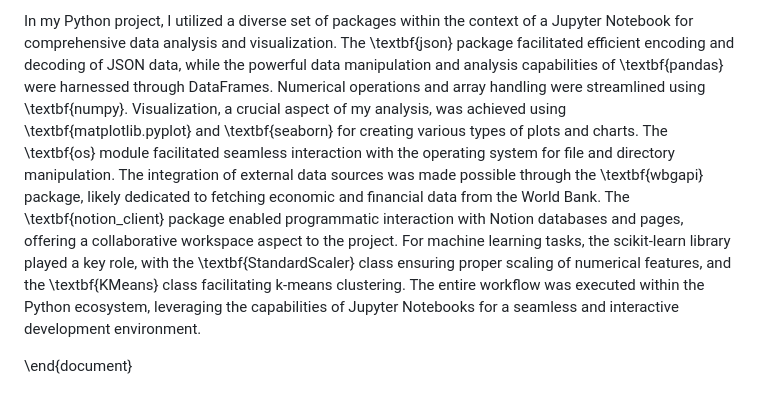
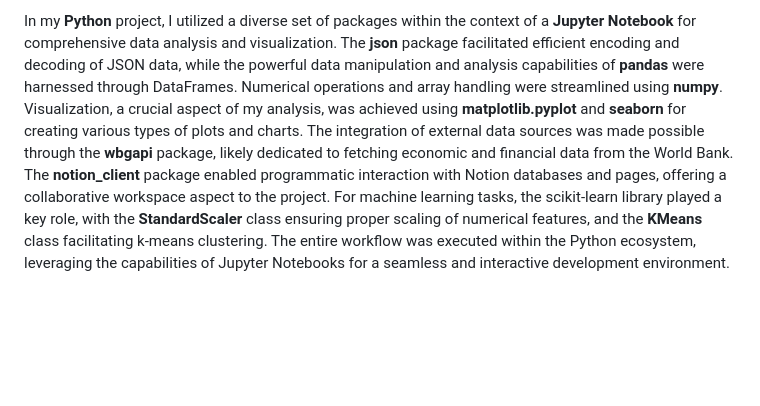
Before and after one commit to Bossm4n/international_debt_analysis, a Markdown page: README.md, the part around the change printed below. Drawn GitHub-style; blank space fills up the shorter version.

```diff
--- a/README.md
+++ b/README.md
@@ -39,4 +29,2 @@ In summary, the data implies that, for LEDCs, the nature of the correlation betw
 
-In my Python project, I utilized a diverse set of packages within the context of a Jupyter Notebook for comprehensive data analysis and visualization. The \textbf{json} package facilitated efficient encoding and decoding of JSON data, while the powerful data manipulation and analysis capabilities of \textbf{pandas} were harnessed through DataFrames. Numerical operations and array handling were streamlined using \textbf{numpy}. Visualization, a crucial aspect of my analysis, was achieved using \textbf{matplotlib.pyplot} and \textbf{seaborn} for creating various types of plots and charts. The \textbf{os} module facilitated seamless interaction with the operating system for file and directory manipulation. The integration of external data sources was made possible through the \textbf{wbgapi} package, likely dedicated to fetching economic and financial data from the World Bank. The \textbf{notion_client} package enabled programmatic interaction with Notion databases and pages, offering a collaborative workspace aspect to the project. For machine learning tasks, the scikit-learn library played a key role, with the \textbf{StandardScaler} class ensuring proper scaling of numerical features, and the \textbf{KMeans} class facilitating k-means clustering. The entire workflow was executed within the Python ecosystem, leveraging the capabilities of Jupyter Notebooks for a seamless and interactive development environment.
-
-\end{document}
+In my **Python** project, I utilized a diverse set of packages within the context of a **Jupyter Notebook** for comprehensive data analysis and visualization. The **json** package facilitated efficient encoding and decoding of JSON data, while the powerful data manipulation and analysis capabilities of **pandas** were harnessed through DataFrames. Numerical operations and array handling were streamlined using **numpy**. Visualization, a crucial aspect of my analysis, was achieved using **matplotlib.pyplot** and **seaborn** for creating various types of plots and charts. The integration of external data sources was made possible through the **wbgapi** package, likely dedicated to fetching economic and financial data from the World Bank. The **notion_client** package enabled programmatic interaction with Notion databases and pages, offering a collaborative workspace aspect to the project. For machine learning tasks, the scikit-learn library played a key role, with the **StandardScaler** class ensuring proper scaling of numerical features, and the **KMeans** class facilitating k-means clustering. The entire workflow was executed within the Python ecosystem, leveraging the capabilities of Jupyter Notebooks for a seamless and interactive development environment.
```
Also changed, not shown: other parts of README.md (+14 -24 lines).
